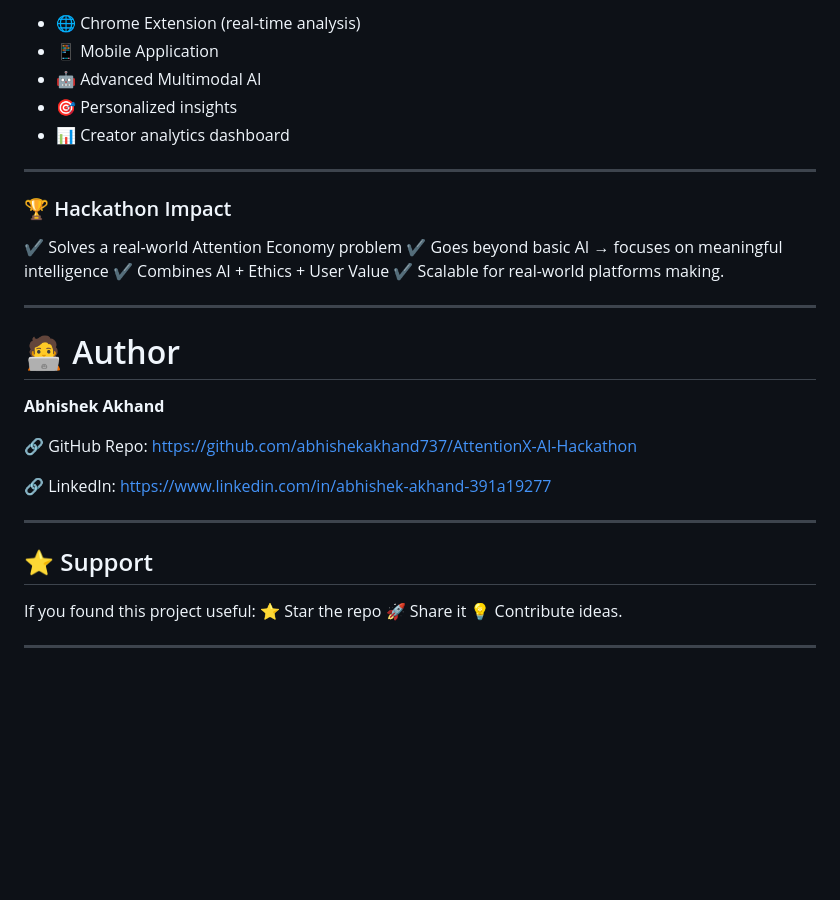
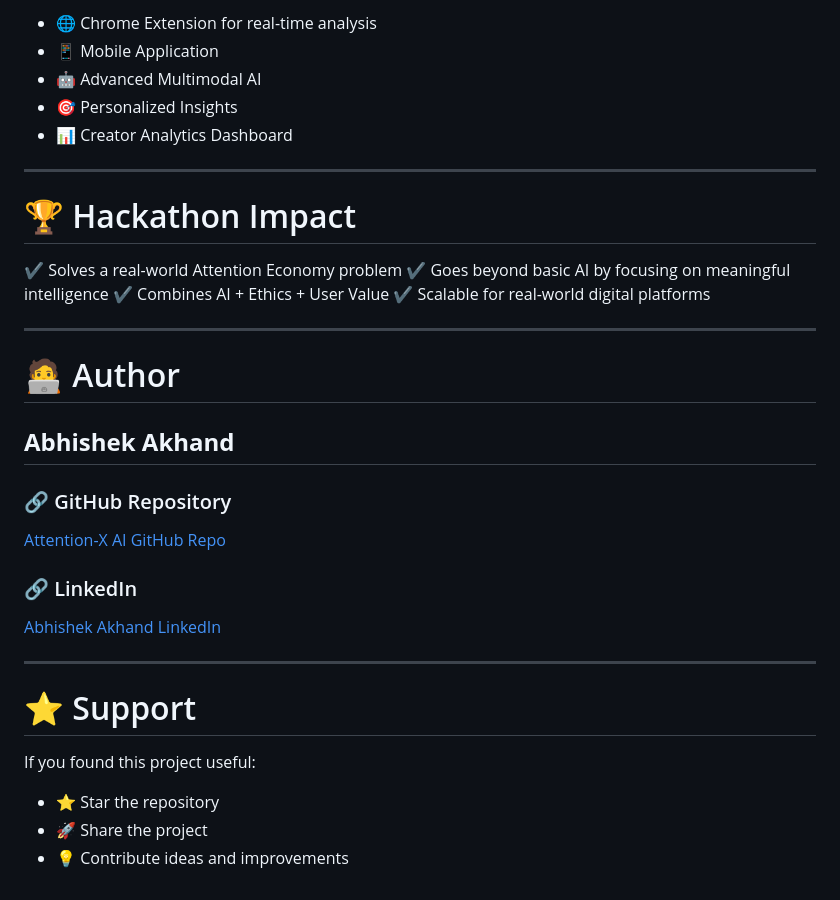
Before and after one commit to abhishekakhand737/AttentionX-AI-Hackathon, a Markdown page: README.md, the part around one of its changes. Rendered like a GitHub page; blank space fills up the shorter version.

```diff
--- a/README.md
+++ b/README.md
@@ -149,39 +153,39 @@ We are facing an **attention crisis**:
 
-* 🌐 Chrome Extension (real-time analysis)
+* 🌐 Chrome Extension for real-time analysis
 * 📱 Mobile Application
 * 🤖 Advanced Multimodal AI
-* 🎯 Personalized insights
-* 📊 Creator analytics dashboard
+* 🎯 Personalized Insights
+* 📊 Creator Analytics Dashboard
 
 ---
 
-### 🏆 Hackathon Impact
+# 🏆 Hackathon Impact
 
 ✔️ Solves a real-world Attention Economy problem
-✔️ Goes beyond basic AI → focuses on meaningful intelligence
+✔️ Goes beyond basic AI by focusing on meaningful intelligence
 ✔️ Combines AI + Ethics + User Value
-✔️ Scalable for real-world platforms making.
-
+✔️ Scalable for real-world digital platforms
 
 ---
 
 # 🧑‍💻 Author
 
-**Abhishek Akhand**
+## **Abhishek Akhand**
 
-🔗 GitHub Repo:
-https://github.com/abhishekakhand737/AttentionX-AI-Hackathon
+### 🔗 GitHub Repository
 
-🔗 LinkedIn:
-https://www.linkedin.com/in/abhishek-akhand-391a19277
+[Attention-X AI GitHub Repo](https://github.com/abhishekakhand737/AttentionX-AI-Hackathon?utm_source=chatgpt.com)
+
+### 🔗 LinkedIn
+
+[Abhishek Akhand LinkedIn](https://www.linkedin.com/in/abhishek-akhand-391a19277?utm_source=chatgpt.com)
 
 ---
 
-## ⭐ Support
+# ⭐ Support
 
 If you found this project useful:
-⭐ Star the repo
-🚀 Share it
-💡 Contribute ideas.
 
----
+* ⭐ Star the repository
+* 🚀 Share the project
+* 💡 Contribute ideas and improvements
```
Also changed, not shown: other parts of README.md (+41 -37 lines).
